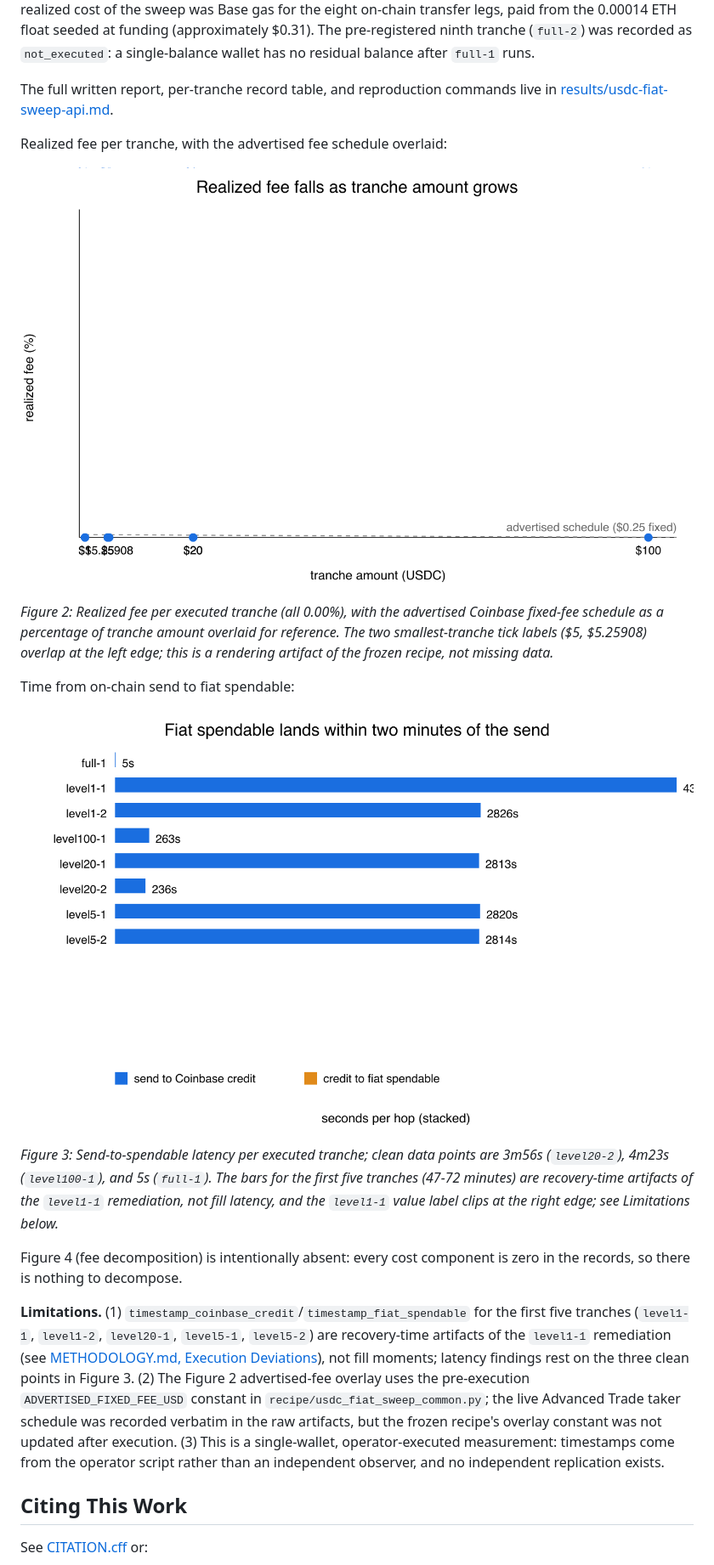
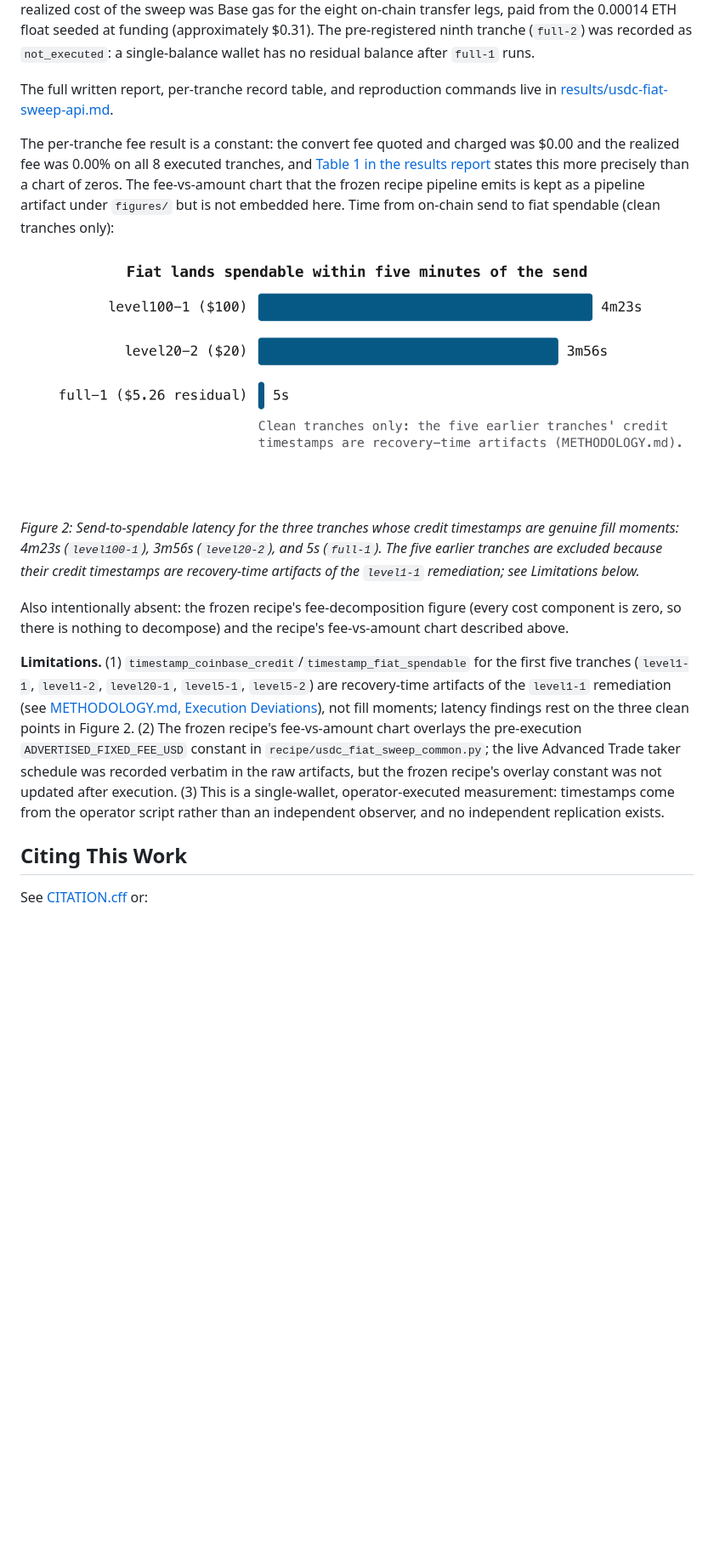
Before and after one commit to clouatre-labs/x402-treasury-experiments, a Markdown page: README.md, the part around the change. Shown at 85% size. Rendered like a GitHub page; pictures changed too: figures/usdc_fiat_sweep_hop_latency_clean.png (added); blank space fills up the shorter version.

Commit message:
feat(figures): replace constant-zero fee chart with clean-latency evidence figure (#14)
Signed-off-by: Hugues Clouâtre <hugues@linux.com>

```diff
--- a/README.md
+++ b/README.md
@@ -74,21 +74,15 @@ Across all 8 executed tranches ($1, $1, $5, $5, $20, $20, $100, and the $5.25908
 
 The full written report, per-tranche record table, and reproduction commands live in [results/usdc-fiat-sweep-api.md](results/usdc-fiat-sweep-api.md).
 
-Realized fee per tranche, with the advertised fee schedule overlaid:
+The per-tranche fee result is a constant: the convert fee quoted and charged was $0.00 and the realized fee was 0.00% on all 8 executed tranches, and [Table 1 in the results report](results/usdc-fiat-sweep-api.md) states this more precisely than a chart of zeros. The fee-vs-amount chart that the frozen recipe pipeline emits is kept as a pipeline artifact under `figures/` but is not embedded here. Time from on-chain send to fiat spendable (clean tranches only):
 
-![Realized fee falls as tranche amount grows; advertised fee schedule overlaid](figures/usdc_fiat_sweep_fig1_fee_vs_amount.png)
+![Fiat lands spendable within five minutes of the send](figures/usdc_fiat_sweep_hop_latency_clean.png)
 
-*Figure 2: Realized fee per executed tranche (all 0.00%), with the advertised Coinbase fixed-fee schedule as a percentage of tranche amount overlaid for reference. The two smallest-tranche tick labels ($5, $5.25908) overlap at the left edge; this is a rendering artifact of the frozen recipe, not missing data.*
+*Figure 2: Send-to-spendable latency for the three tranches whose credit timestamps are genuine fill moments: 4m23s (`level100-1`), 3m56s (`level20-2`), and 5s (`full-1`). The five earlier tranches are excluded because their credit timestamps are recovery-time artifacts of the `level1-1` remediation; see Limitations below.*
 
-Time from on-chain send to fiat spendable:
+Also intentionally absent: the frozen recipe's fee-decomposition figure (every cost component is zero, so there is nothing to decompose) and the recipe's fee-vs-amount chart described above.
 
-![Fiat spendable lands within two minutes of the send](figures/usdc_fiat_sweep_fig2_hop_latency.png)
-
-*Figure 3: Send-to-spendable latency per executed tranche; clean data points are 3m56s (`level20-2`), 4m23s (`level100-1`), and 5s (`full-1`). The bars for the first five tranches (47-72 minutes) are recovery-time artifacts of the `level1-1` remediation, not fill latency, and the `level1-1` value label clips at the right edge; see Limitations below.*
-
-Figure 4 (fee decomposition) is intentionally absent: every cost component is zero in the records, so there is nothing to decompose.
-
-**Limitations.** (1) `timestamp_coinbase_credit`/`timestamp_fiat_spendable` for the first five tranches (`level1-1`, `level1-2`, `level20-1`, `level5-1`, `level5-2`) are recovery-time artifacts of the `level1-1` remediation (see [METHODOLOGY.md, Execution Deviations](METHODOLOGY.md#execution-deviations-recorded-per-protocol-stop-and-record)), not fill moments; latency findings rest on the three clean points in Figure 3. (2) The Figure 2 advertised-fee overlay uses the pre-execution `ADVERTISED_FIXED_FEE_USD` constant in `recipe/usdc_fiat_sweep_common.py`; the live Advanced Trade taker schedule was recorded verbatim in the raw artifacts, but the frozen recipe's overlay constant was not updated after execution. (3) This is a single-wallet, operator-executed measurement: timestamps come from the operator script rather than an independent observer, and no independent replication exists.
+**Limitations.** (1) `timestamp_coinbase_credit`/`timestamp_fiat_spendable` for the first five tranches (`level1-1`, `level1-2`, `level20-1`, `level5-1`, `level5-2`) are recovery-time artifacts of the `level1-1` remediation (see [METHODOLOGY.md, Execution Deviations](METHODOLOGY.md#execution-deviations-recorded-per-protocol-stop-and-record)), not fill moments; latency findings rest on the three clean points in Figure 2. (2) The frozen recipe's fee-vs-amount chart overlays the pre-execution `ADVERTISED_FIXED_FEE_USD` constant in `recipe/usdc_fiat_sweep_common.py`; the live Advanced Trade taker schedule was recorded verbatim in the raw artifacts, but the frozen recipe's overlay constant was not updated after execution. (3) This is a single-wallet, operator-executed measurement: timestamps come from the operator script rather than an independent observer, and no independent replication exists.
 
 ## Citing This Work
 
```
Also changed, not shown: results/usdc-fiat-sweep-api.md (+14 -19 lines), 2 other files.
